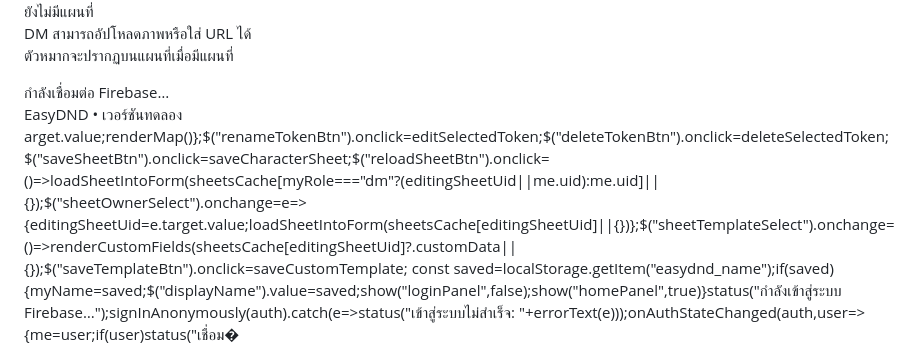
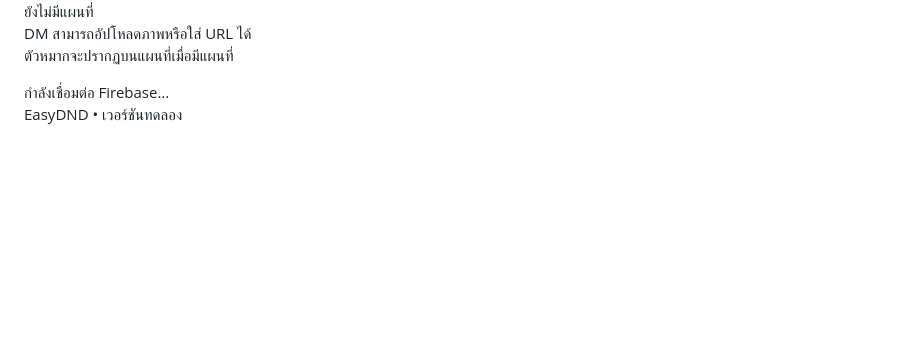
Before and after one commit to Miwmiw012/EasyDND, a Markdown page: README.md, the part around the change. Drawn GitHub-style; blank space fills up the shorter version.

```diff
--- a/README.md
+++ b/README.md
@@ -61,5 +61,3 @@ $("setMapUrlBtn").onclick=async()=>{const url=$("mapUrl").value.trim();if(!/^htt
 $("addTokenBtn").onclick=addDmToken;$("tokenSelect").onchange=e=>{selectedTokenId=e.target.value;renderMap()};$("renameTokenBtn").onclick=editSelectedToken;$("deleteTokenBtn").onclick=deleteSelectedToken;$("saveSheetBtn").onclick=saveCharacterSheet;$("reloadSheetBtn").onclick=()=>loadSheetIntoForm(sheetsCache[myRole==="dm"?(editingSheetUid||me.uid):me.uid]||{});$("sheetOwnerSelect").onchange=e=>{editingSheetUid=e.target.value;loadSheetIntoForm(sheetsCache[editingSheetUid]||{})};$("sheetTemplateSelect").onchange=()=>renderCustomFields(sheetsCache[editingSheetUid]?.customData||{});$("saveTemplateBtn").onclick=saveCustomTemplate;
 const saved=localStorage.getItem("easydnd_name");if(saved){myName=saved;$("displayName").value=saved;show("loginPanel",false);show("homePanel",true)}status("กำลังเข้าสู่ระบบ Firebase…");signInAnonymously(auth).catch(e=>status("เข้าสู่ระบบไม่สำเร็จ: "+errorText(e)));onAuthStateChanged(auth,user=>{me=user;if(user)status("เชื่อมต่อ Firebase แล้ว")});
 </script></body></html>
-arget.value;renderMap()};$("renameTokenBtn").onclick=editSelectedToken;$("deleteTokenBtn").onclick=deleteSelectedToken;$("saveSheetBtn").onclick=saveCharacterSheet;$("reloadSheetBtn").onclick=()=>loadSheetIntoForm(sheetsCache[myRole==="dm"?(editingSheetUid||me.uid):me.uid]||{});$("sheetOwnerSelect").onchange=e=>{editingSheetUid=e.target.value;loadSheetIntoForm(sheetsCache[editingSheetUid]||{})};$("sheetTemplateSelect").onchange=()=>renderCustomFields(sheetsCache[editingSheetUid]?.customData||{});$("saveTemplateBtn").onclick=saveCustomTemplate;
-const saved=localStorage.getItem("easydnd_name");if(saved){myName=saved;$("displayName").value=saved;show("loginPanel",false);show("homePanel",true)}status("กำลังเข้าสู่ระบบ Firebase…");signInAnonymously(auth).catch(e=>status("เข้าสู่ระบบไม่สำเร็จ: "+errorText(e)));onAuthStateChanged(auth,user=>{me=user;if(user)status("เชื่อม�
```
